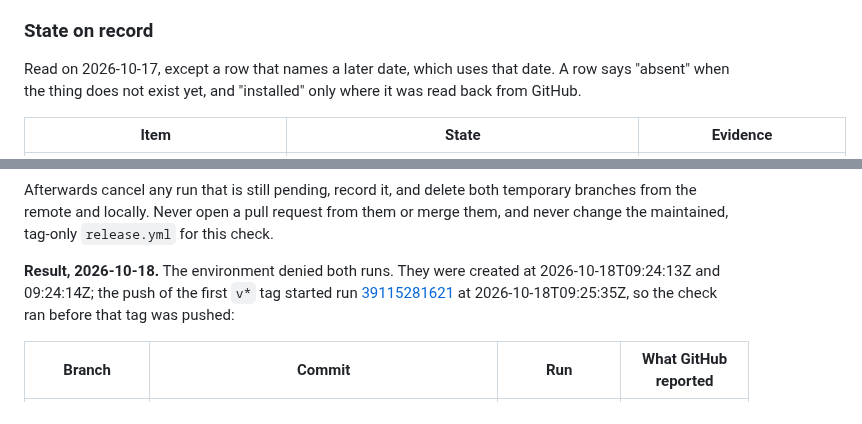
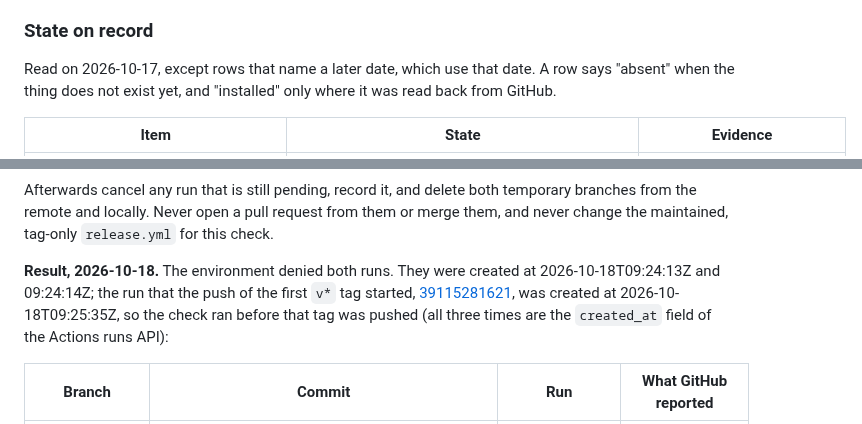
Before and after one commit to grauzone-labs/sandboxed-agents, a Markdown page: docs/maintainers.md, 2 parts joined by grey strips. Rendered like a GitHub page.

Commit message:
docs(release): name the timestamp field behind the denial check order #36
- Give the created_at time of the tag's publication run beside the two
  denial runs so the ordering rests on one field
- Let the state table's header allow more than one later-dated row

```diff
--- a/docs/maintainers.md
+++ b/docs/maintainers.md
@@ -169,7 +169,7 @@ This section records what the publication of a stable release relies on, what a
 
 ### State on record
 
-Read on 2026-10-17, except a row that names a later date, which uses that date. A row says "absent" when the thing does not exist yet, and "installed" only where it was read back from GitHub.
+Read on 2026-10-17, except rows that name a later date, which use that date. A row says "absent" when the thing does not exist yet, and "installed" only where it was read back from GitHub.
 
 | Item | State | Evidence |
 |---|---|---|
@@ -345,7 +345,7 @@ Record the URL of both runs and, for each, that the environment refused the ref
 
 Afterwards cancel any run that is still pending, record it, and delete both temporary branches from the remote and locally. Never open a pull request from them or merge them, and never change the maintained, tag-only `release.yml` for this check.
 
-**Result, 2026-10-18.** The environment denied both runs. They were created at 2026-10-18T09:24:13Z and 09:24:14Z; the push of the first `v*` tag started run [39115281621](https://github.com/grauzone-labs/sandboxed-agents/actions/runs/39115281621) at 2026-10-18T09:25:35Z, so the check ran before that tag was pushed:
+**Result, 2026-10-18.** The environment denied both runs. They were created at 2026-10-18T09:24:13Z and 09:24:14Z; the run that the push of the first `v*` tag started, [39115281621](https://github.com/grauzone-labs/sandboxed-agents/actions/runs/39115281621), was created at 2026-10-18T09:25:35Z, so the check ran before that tag was pushed (all three times are the `created_at` field of the Actions runs API):
 
 | Branch | Commit | Run | What GitHub reported |
 |---|---|---|---|
```
